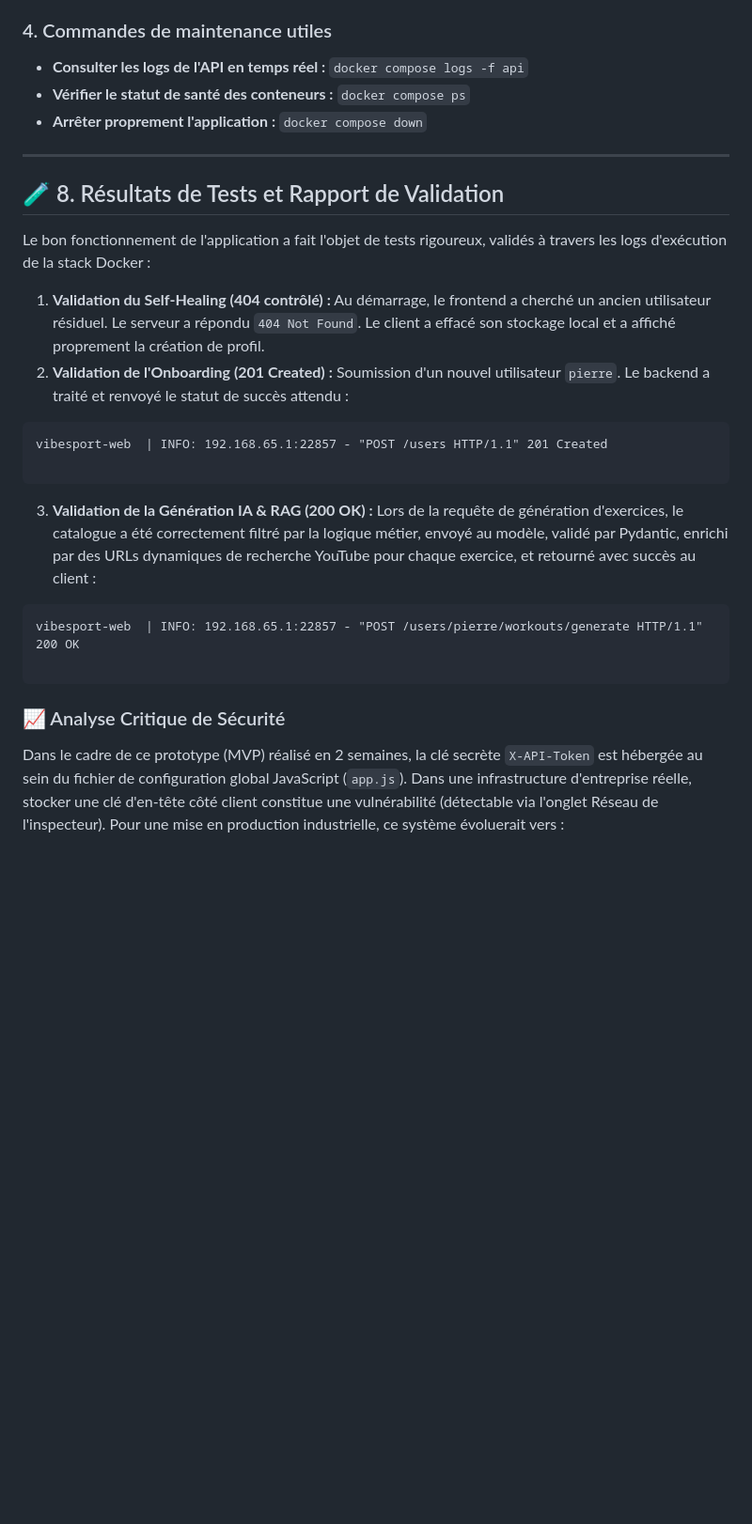
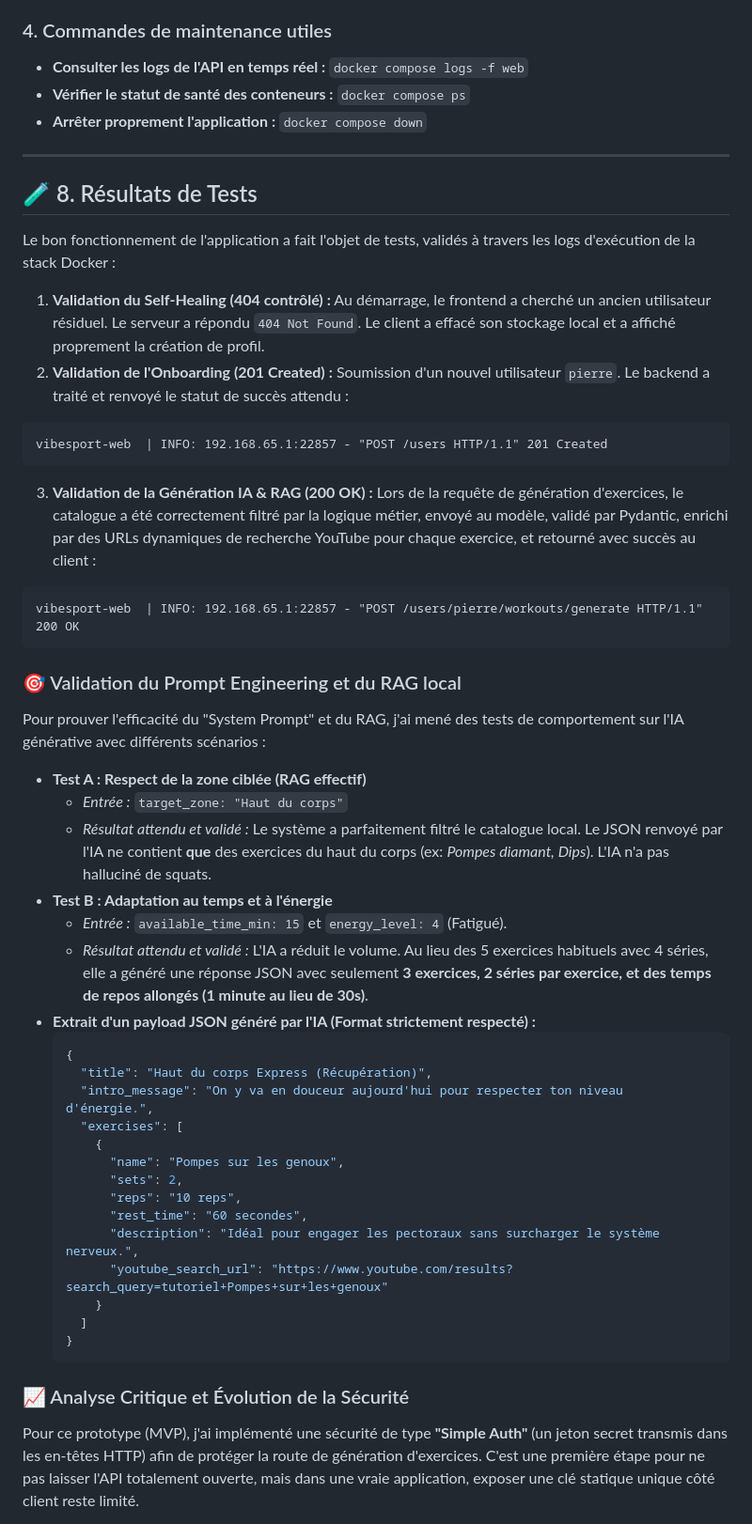
Before and after one commit to pierre-bossetti/VibeSport-Coach-IA, a Markdown page: README.md, the part around one of its changes. Shown at 94% size. Rendered like a GitHub page; blank space fills up the shorter version.

Commit message:
Améliore le README

````diff
--- a/README.md
+++ b/README.md
@@ -143,34 +161,57 @@ Patientez simplement 1 à 2 minutes (selon votre connexion) jusqu'à ce que le c
 
 ### 4. Commandes de maintenance utiles
 
-* **Consulter les logs de l'API en temps réel :** `docker compose logs -f api`
+* **Consulter les logs de l'API en temps réel :** `docker compose logs -f web`
 * **Vérifier le statut de santé des conteneurs :** `docker compose ps`
 * **Arrêter proprement l'application :** `docker compose down`
 
 ---
 
-## 🧪 8. Résultats de Tests et Rapport de Validation
+## 🧪 8. Résultats de Tests
 
-Le bon fonctionnement de l'application a fait l'objet de tests rigoureux, validés à travers les logs d'exécution de la stack Docker :
+Le bon fonctionnement de l'application a fait l'objet de tests, validés à travers les logs d'exécution de la stack Docker :
 
 1. **Validation du Self-Healing (404 contrôlé) :** Au démarrage, le frontend a cherché un ancien utilisateur résiduel. Le serveur a répondu `404 Not Found`. Le client a effacé son stockage local et a affiché proprement la création de profil.
 2. **Validation de l'Onboarding (201 Created) :** Soumission d'un nouvel utilisateur `pierre`. Le backend a traité et renvoyé le statut de succès attendu :
+
 ```text
 vibesport-web  | INFO: 192.168.65.1:22857 - "POST /users HTTP/1.1" 201 Created
-
 ```
 
+3. **Validation de la Génération IA & RAG (200 OK) :** Lors de la requête de génération d'exercices, le catalogue a été correctement filtré par la logique métier, envoyé au modèle, validé par Pydantic, enrichi par des URLs dynamiques de recherche YouTube pour chaque exercice, et retourné avec succès au client :
 
-3. **Validation de la Génération IA & RAG (200 OK) :** Lors de la requête de génération d'exercices, le catalogue a été correctement filtré par la logique métier, envoyé au modèle, validé par Pydantic, enrichi par des URLs dynamiques de recherche YouTube pour chaque exercice, et retourné avec succès au client :
 ```text
 vibesport-web  | INFO: 192.168.65.1:22857 - "POST /users/pierre/workouts/generate HTTP/1.1" 200 OK
-
 ```
 
+### 🎯 Validation du Prompt Engineering et du RAG local
+Pour prouver l'efficacité du "System Prompt" et du RAG, j'ai mené des tests de comportement sur l'IA générative avec différents scénarios :
 
+* **Test A : Respect de la zone ciblée (RAG effectif)**
+    * *Entrée :* `target_zone: "Haut du corps"`
+    * *Résultat attendu et validé :* Le système a parfaitement filtré le catalogue local. Le JSON renvoyé par l'IA ne contient **que** des exercices du haut du corps (ex: *Pompes diamant, Dips*). L'IA n'a pas halluciné de squats.
+* **Test B : Adaptation au temps et à l'énergie**
+    * *Entrée :* `available_time_min: 15` et `energy_level: 4` (Fatigué).
+    * *Résultat attendu et validé :* L'IA a réduit le volume. Au lieu des 5 exercices habituels avec 4 séries, elle a généré une réponse JSON avec seulement **3 exercices, 2 séries par exercice, et des temps de repos allongés (1 minute au lieu de 30s)**.
+* **Extrait d'un payload JSON généré par l'IA (Format strictement respecté) :**
+  ```json
+  {
+    "title": "Haut du corps Express (Récupération)",
+    "intro_message": "On y va en douceur aujourd'hui pour respecter ton niveau d'énergie.",
+    "exercises": [
+      {
+        "name": "Pompes sur les genoux",
+        "sets": 2,
+        "reps": "10 reps",
+        "rest_time": "60 secondes",
+        "description": "Idéal pour engager les pectoraux sans surcharger le système nerveux.",
+        "youtube_search_url": "https://www.youtube.com/results?search_query=tutoriel+Pompes+sur+les+genoux"
+      }
+    ]
+  }
+  ```
 
-### 📈 Analyse Critique de Sécurité
+### 📈 Analyse Critique et Évolution de la Sécurité
 
-Dans le cadre de ce prototype (MVP) réalisé en 2 semaines, la clé secrète `X-API-Token` est hébergée au sein du fichier de configuration global JavaScript (`app.js`). Dans une infrastructure d'entreprise réelle, stocker une clé d'en-tête côté client constitue une vulnérabilité (détectable via l'onglet Réseau de l'inspecteur).
-Pour une mise en production industrielle, ce système évoluerait vers :
+Pour ce prototype (MVP), j'ai implémenté une sécurité de type **"Simple Auth"** (un jeton secret transmis dans les en-têtes HTTP) afin de protéger la route de génération d'exercices. C'est une première étape pour ne pas laisser l'API totalement ouverte, mais dans une vraie application, exposer une clé statique unique côté client reste limité.
 
````
Also changed, not shown: other parts of README.md (+25 -3 lines).
